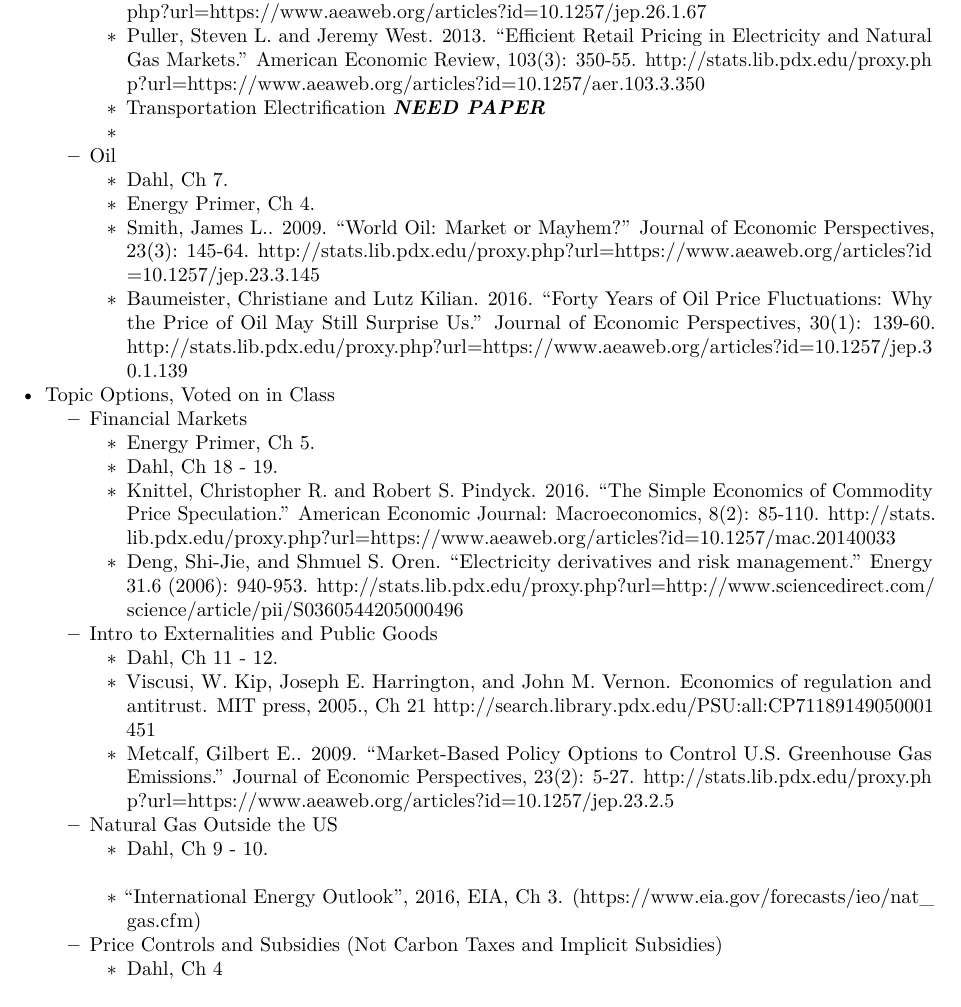
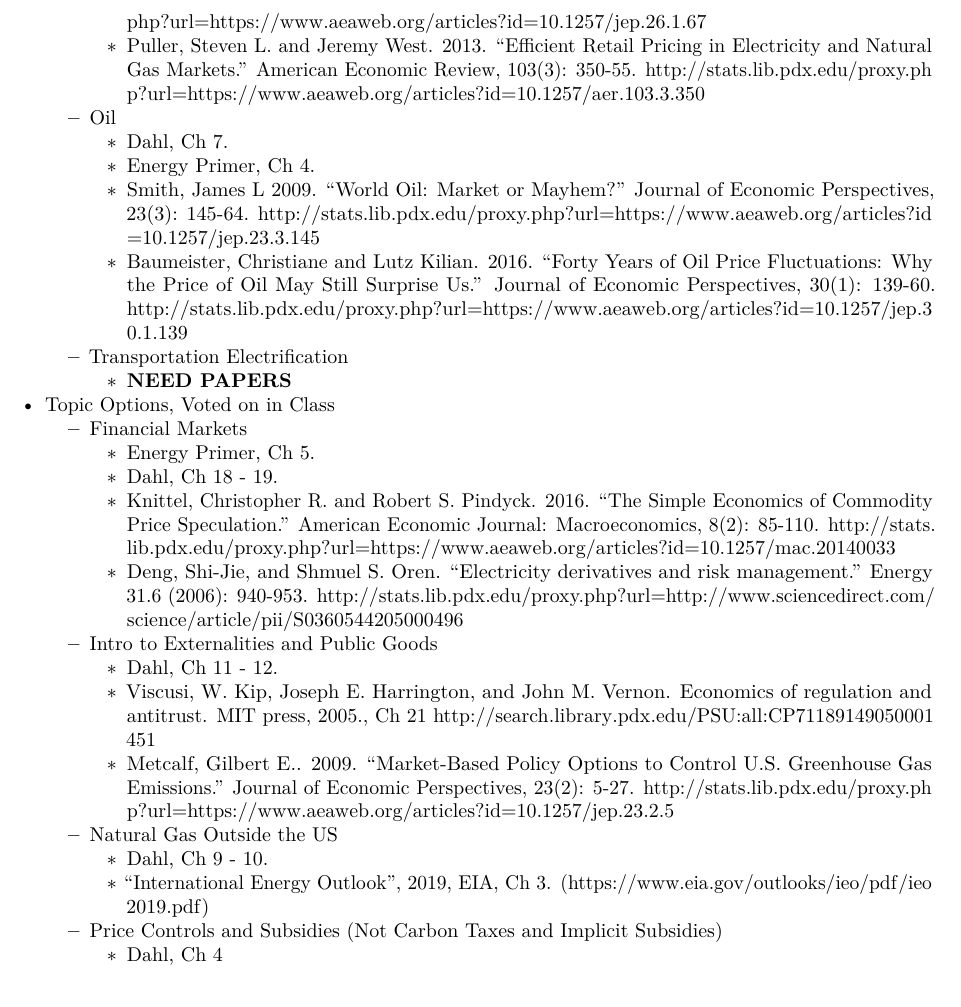
Before and after one commit to woodsjam/Course-Energy-Economics, an R Markdown document (SyllabusEnergyEcon.Rmd): part of page 4 of 5, cut so that both start at the same text. Rendered offline with R 4.5, knitr and Pandoc, then LaTeX, with nearby package versions.

Commit message:
Syllabus done. Working on term paper doc.

```diff
--- a/SyllabusEnergyEcon.Rmd
+++ b/SyllabusEnergyEcon.Rmd
@@ -130,14 +129,13 @@ Each topic has some readings that both undergraduates and graduate students will
         + Covert, Thomas, Michael Greenstone and Christopher R. Knittel. 2016. "Will We Ever Stop Using Fossil Fuels?" Journal of Economic Perspectives, 30(1): 117-38. http://stats.lib.pdx.edu/proxy.php?url=https://www.aeaweb.org/articles?id=10.1257/jep.30.1.117
         + Borenstein, Severin. 2012. "The Private and Public Economics of Renewable Electricity Generation." Journal of Economic Perspectives, 26(1): 67-92. http://stats.lib.pdx.edu/proxy.php?url=https://www.aeaweb.org/articles?id=10.1257/jep.26.1.67
         + Puller, Steven L. and Jeremy West. 2013. "Efficient Retail Pricing in Electricity and Natural Gas Markets." American Economic Review, 103(3): 350-55. http://stats.lib.pdx.edu/proxy.php?url=https://www.aeaweb.org/articles?id=10.1257/aer.103.3.350
-        + Transportation Electrification ***NEED PAPER***
-        +
     + Oil
         + Dahl, Ch 7.
         + Energy Primer, Ch 4.
-        + Smith, James L.. 2009. "World Oil: Market or Mayhem?" Journal of Economic Perspectives, 23(3): 145-64. http://stats.lib.pdx.edu/proxy.php?url=https://www.aeaweb.org/articles?id=10.1257/jep.23.3.145
+        + Smith, James L 2009. "World Oil: Market or Mayhem?" Journal of Economic Perspectives, 23(3): 145-64. http://stats.lib.pdx.edu/proxy.php?url=https://www.aeaweb.org/articles?id=10.1257/jep.23.3.145
         + Baumeister, Christiane and Lutz Kilian. 2016. "Forty Years of Oil Price Fluctuations: Why the Price of Oil May Still Surprise Us." Journal of Economic Perspectives, 30(1): 139-60. http://stats.lib.pdx.edu/proxy.php?url=https://www.aeaweb.org/articles?id=10.1257/jep.30.1.139
-
+    + Transportation Electrification
+        + **NEED PAPERS**
 + Topic Options, Voted on in Class
     + Financial Markets
         + Energy Primer, Ch 5.
@@ -150,7 +148,7 @@ Each topic has some readings that both undergraduates and graduate students will
         + Metcalf, Gilbert E.. 2009. "Market-Based Policy Options to Control U.S. Greenhouse Gas Emissions." Journal of Economic Perspectives, 23(2): 5-27. http://stats.lib.pdx.edu/proxy.php?url=https://www.aeaweb.org/articles?id=10.1257/jep.23.2.5
     + Natural Gas Outside the US
         + Dahl, Ch 9 - 10.
-        + "International Energy Outlook", 2016, EIA, Ch 3. (https://www.eia.gov/forecasts/ieo/nat_gas.cfm)
+        + "International Energy Outlook", 2019, EIA, Ch 3. (https://www.eia.gov/outlooks/ieo/pdf/ieo2019.pdf)
     + Price Controls and Subsidies (Not Carbon Taxes and Implicit Subsidies)
         + Dahl, Ch 4
         + Implementing Energy Subsidy Reforms Evidence from Developing Countries, Maria Vagliasindi, Washington : World Bank Publications 2012, Overview with countries devided between groups. http://search.library.pdx.edu/PSU:all:CP71205489150001451
```
Also changed, not shown: SyllabusEnergyEcon.pdf, SyllabusEnergyEcon.Rmd (10 more changed lines).
